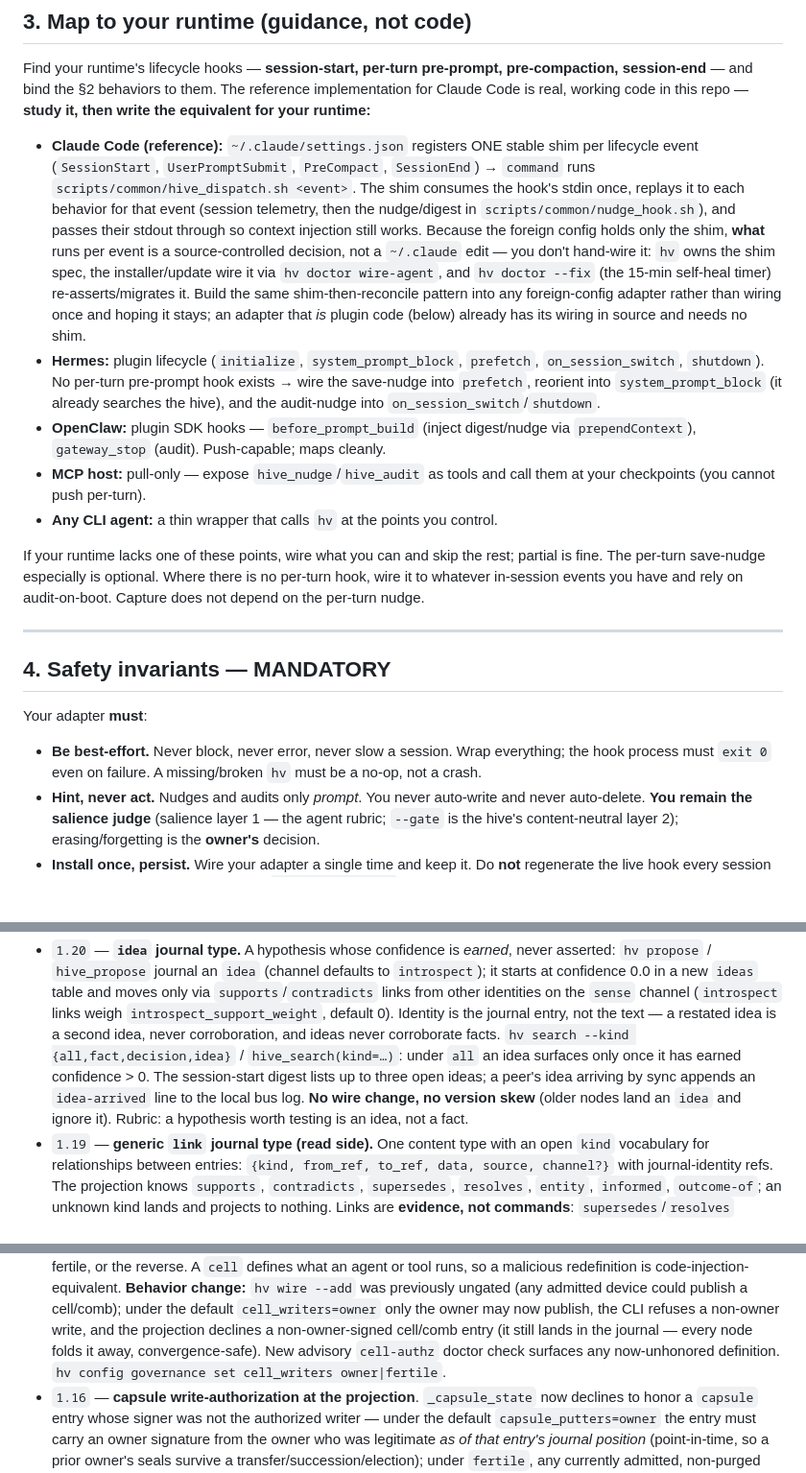
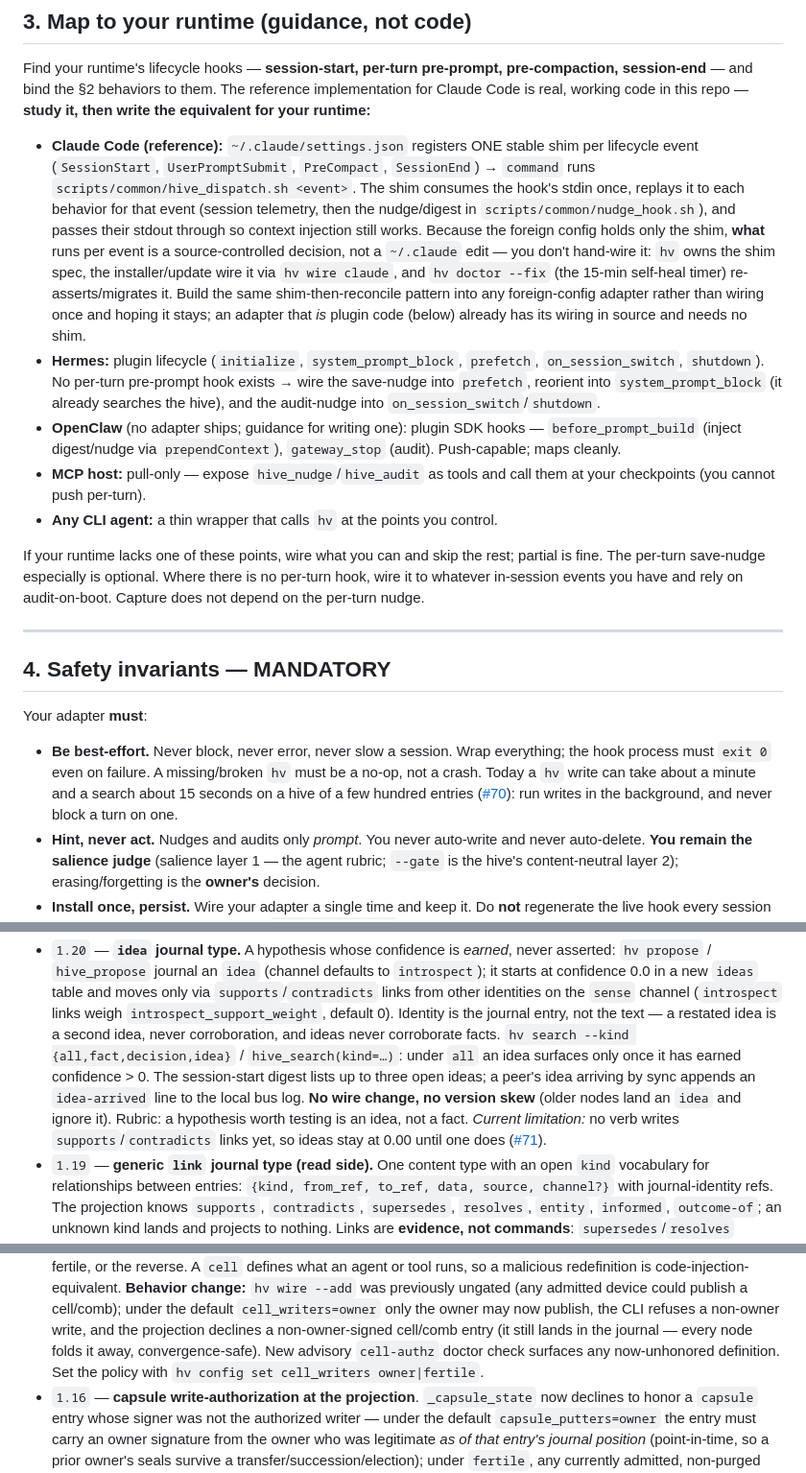
Before and after one commit to projectmentor/hive-mind, a Markdown page: docs/AGENT_INTEGRATION.md, 3 parts joined by grey strips. Shown at 96% size. Rendered like a GitHub page; blank space fills up the shorter version.

```diff
--- a/docs/AGENT_INTEGRATION.md
+++ b/docs/AGENT_INTEGRATION.md
@@ -131,7 +141,7 @@ is real, working code in this repo — **study it, then write the equivalent for
   behavior for that event (session telemetry, then the nudge/digest in `scripts/common/nudge_hook.sh`), and
   passes their stdout through so context injection still works. Because the foreign config holds only
   the shim, **what** runs per event is a source-controlled decision, not a `~/.claude` edit — you
-  don't hand-wire it: `hv` owns the shim spec, the installer/update wire it via `hv doctor wire-agent`,
+  don't hand-wire it: `hv` owns the shim spec, the installer/update wire it via `hv wire claude`,
   and `hv doctor --fix` (the 15-min self-heal timer) re-asserts/migrates it. Build the same
   shim-then-reconcile pattern into any foreign-config adapter rather than wiring once and hoping it
   stays; an adapter that *is* plugin code (below) already has its wiring in source and needs no shim.
@@ -139,8 +149,9 @@ is real, working code in this repo — **study it, then write the equivalent for
   `on_session_switch`, `shutdown`). No per-turn pre-prompt hook exists → wire the save-nudge into
   `prefetch`, reorient into `system_prompt_block` (it already searches the hive), and the
   audit-nudge into `on_session_switch`/`shutdown`.
-- **OpenClaw:** plugin SDK hooks — `before_prompt_build` (inject digest/nudge via
-  `prependContext`), `gateway_stop` (audit). Push-capable; maps cleanly.
+- **OpenClaw** (no adapter ships; guidance for writing one): plugin SDK hooks —
+  `before_prompt_build` (inject digest/nudge via `prependContext`), `gateway_stop` (audit).
+  Push-capable; maps cleanly.
 - **MCP host:** pull-only — expose `hive_nudge`/`hive_audit` as tools and call them at your
   checkpoints (you cannot push per-turn).
 - **Any CLI agent:** a thin wrapper that calls `hv` at the points you control.
@@ -157,6 +168,9 @@ Your adapter **must**:
 
 - **Be best-effort.** Never block, never error, never slow a session. Wrap everything; the hook
   process must `exit 0` even on failure. A missing/broken `hv` must be a no-op, not a crash.
+  Today a `hv` write can take about a minute and a search about 15 seconds on a hive of a few
+  hundred entries ([#70](https://github.com/projectmentor/hive-mind/issues/70)): run writes in the
+  background, and never block a turn on one.
 - **Hint, never act.** Nudges and audits only *prompt*. You never auto-write and never
   auto-delete. **You remain the salience judge** (salience layer 1 — the agent rubric; `--gate` is
   the hive's content-neutral layer 2); erasing/forgetting is the **owner's** decision.
@@ -221,7 +237,9 @@ when it must re-wire.
   `hive_search(kind=…)`: under `all` an idea surfaces only once it has earned confidence > 0. The
   session-start digest lists up to three open ideas; a peer's idea arriving by sync appends an
   `idea-arrived` line to the local bus log. **No wire change, no version skew** (older nodes land an
-  `idea` and ignore it). Rubric: a hypothesis worth testing is an idea, not a fact.
+  `idea` and ignore it). Rubric: a hypothesis worth testing is an idea, not a fact. *Current
+  limitation:* no verb writes `supports`/`contradicts` links yet, so ideas stay at 0.00 until one
+  does ([#71](https://github.com/projectmentor/hive-mind/issues/71)).
 - `1.19` — **generic `link` journal type (read side).** One content type with an open `kind`
   vocabulary for relationships between entries: `{kind, from_ref, to_ref, data, source, channel?}`
   with journal-identity refs. The projection knows `supports`, `contradicts`, `supersedes`,
@@ -312,7 +330,7 @@ when it must re-wire.
   `cell_writers=owner` only the owner may now publish, the CLI refuses a non-owner write, and the
   projection declines a non-owner-signed cell/comb entry (it still lands in the journal — every node
   folds it away, convergence-safe). New advisory `cell-authz` doctor check surfaces any now-unhonored
-  definition. `hv config governance set cell_writers owner|fertile`.
+  definition. Set the policy with `hv config set cell_writers owner|fertile`.
 - `1.16` — **capsule write-authorization at the projection**. `_capsule_state` now declines to honor a
   `capsule` entry whose signer was not the authorized writer — under the default `capsule_putters=owner`
   the entry must carry an owner signature from the owner who was legitimate *as of that entry's journal
```
Also changed, not shown: other parts of docs/AGENT_INTEGRATION.md (+47 -38 lines).
